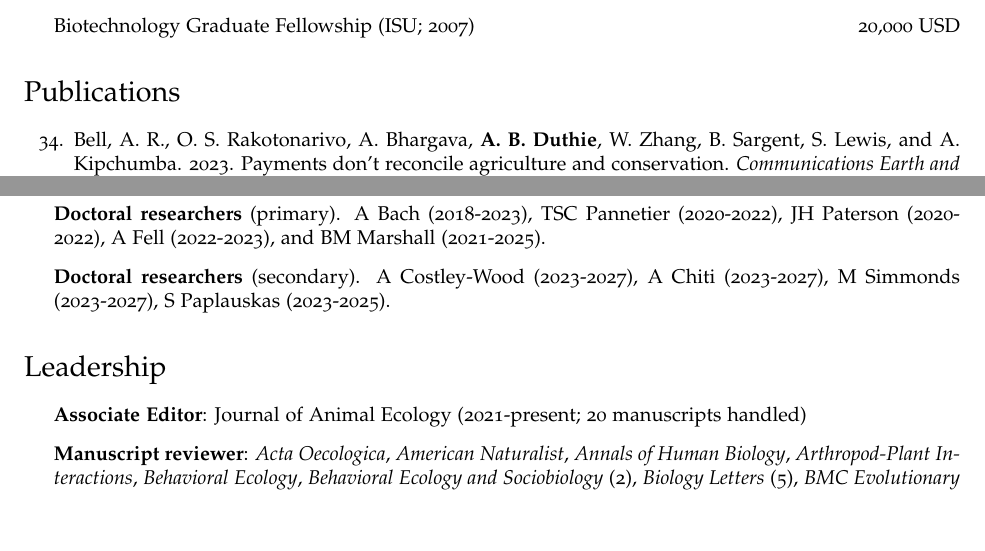
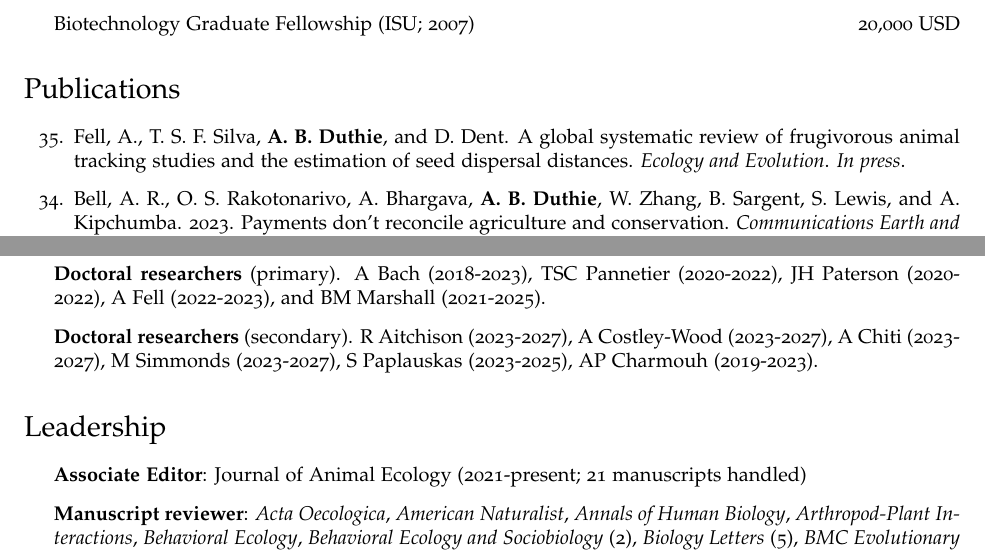
Before and after one commit to bradduthie/bradduthie.github.io, a LaTeX CV (DuthieCV.tex): two parts of pages 2 and 6 of 9, joined at a grey line, cut so that both start at the same text, the shorter picture padded with empty space. Compiled offline with pdfLaTeX.

Commit message:
Update stuff

```diff
--- a/DuthieCV.tex
+++ b/DuthieCV.tex
@@ -205,7 +205,7 @@ I am an evolutionary ecologist and ecological modeller with broad interests in d
 %\item Jones, I. L., {\bf A. B. Duthie}, Minderman, J., N. Bunnefeld. Videogame unlocks new understanding of human decision-making surrounding hydropower, biodiversity and community Sustainable Development Goal trade-offs during COP26. {\it Conservation Science Practice}. {\it Submitted}.
 %\item Charmouh, A. P, C. Stern, M. J. Albo, {\bf A. B. Duthie}, T. Bilde. Alternative reproductive tactics in a nuptial gift-giving spider, Pisaura mirabilis, maintained by condition-dependence. {\it Journal of Theoretical Biology}. {\it Submitted}.
 %\item Minderman, J., {\bf A. B. Duthie}, I. L. Jones, L. Thomas-Walters, A. Bach, M. Nuttall, and N. Bunnefeld. Models as games: a novel approach for gamesourcing’ parameter data and communicating complex models. {\it PeerJ}. {\it In review}.
-%\item Fell, A., D. Dent, {\bf A. B. Duthie}, and T. S. F. Silva. A global systematic review of frugivorous animal tracking studies and the estimation of seed dispersal distances. {\it Oikos}. {\it Submitted}.
+\item Fell, A., T. S. F. Silva, {\bf A. B. Duthie}, and D. Dent. A global systematic review of frugivorous animal tracking studies and the estimation of seed dispersal distances. {\it Ecology and Evolution}. {\it In press}.
 \item Bell, A. R., O. S. Rakotonarivo, A. Bhargava, {\bf A. B. Duthie}, W. Zhang, B. Sargent, S. Lewis, and A. Kipchumba. 2023. Payments don't reconcile agriculture and conservation. {\it Communications Earth and Environment}. 4:27. \href{https://www.nature.com/articles/s43247-023-00689-6}{10.1038/s43247-023-00689-6}
 \item Marshall, B. M., and {\bf A. B. Duthie}. 2022. abmAnimalMovement: An R package for simulating animal movement using an agent-based model. {\it F1000 Research}. 11:1182. \newline \href{https://doi.org/10.5256/f1000research.137044.r164972}{DOI: 10.5256/f1000research.137044.r164972} [version 1; peer review: 1 approved with reservations].
 \item Jones, I. L., A. Timoshenko, I. Zuban, K. Zhadan, J. J. Cusack, {\bf A. B. Duthie}, I. D. Hodgson, J. Minderman, R. A. Pozo, R. C. Whytock, and N. Bunnefeld. 2022. Achieving international biodiversity targets: learning from migratory waterfowl management. {\it Journal of Applied Ecology}. 59:1911-1924. \href{https://besjournals.onlinelibrary.wiley.com/doi/10.1111/1365-2664.14198}{DOI: 10.1111/1365-2664.14198}.
@@ -303,15 +303,15 @@ As an educator, I take a learning-centred approach to guide students through cou
 \section*{Student Supervision}
 \begin{itemize}
 \item {\bf Undergraduate researchers}. 24 Students (2010-2024) %Cody Duncan (2010), Megan Stoner (2010-2011), Elizabeth Howe (2011), Christina Pacholec (2011), Ethan Van Helten (2011), Christine Lim (2011-2012), Aisha Azhar (2012-2013), Arianna Chiti (2018-2020), Rose McKeon (The Genetics Society Summer Studentship, 1600 GBP; 2019-2020), Erin Iffla (2020-2021), Daniel Leask (2020-2021), Megan Reid (2020-2021), Hillary Yuen (2021-2022), Sara De Diego Herrera (2021-2022), Sophie Barker (2021-2022), Molly Davies (2022-2023), Callum Laing (2022-2023), Elisavet Mitromeleti (2022-2023), and Brandon Bisono (2022-2023).
-%\item {\bf Masters researchers}. Oluyomi Olusomidomo (2022), and Doris Chinonyerem Opara (2022).
+%\item {\bf Masters researchers}. Oluyomi Olusomidomo (2022), and Doris Chinonyerem Opara (2022), Ishrat Fatima (2023).
 \item {\bf Masters researchers}. 3 Students (2022-2024)
 \item {\bf Doctoral researchers} (primary). A Bach (2018-2023), TSC Pannetier (2020-2022), JH Paterson (2020-2022), A Fell (2022-2023), and BM Marshall (2021-2025).
-\item {\bf Doctoral researchers} (secondary). A Costley-Wood (2023-2027), A Chiti (2023-2027), M Simmonds (2023-2027), S Paplauskas (2023-2025).
+\item {\bf Doctoral researchers} (secondary). R Aitchison (2023-2027), A Costley-Wood (2023-2027), A Chiti (2023-2027), M Simmonds (2023-2027), S Paplauskas (2023-2025), AP Charmouh (2019-2023).
 \end{itemize}
 
 \section*{Leadership}
 \begin{itemize}
-\item {\bf Associate Editor}: Journal of Animal Ecology (2021-present; 20 manuscripts handled)
+\item {\bf Associate Editor}: Journal of Animal Ecology (2021-present; 21 manuscripts handled)
 \item {\bf Manuscript reviewer}: {\it Acta Oecologica}, {\it American Naturalist}, {\it Annals of Human Biology}, {\it Arthropod-Plant Interactions}, {\it Behavioral Ecology}, {\it Behavioral Ecology and Sociobiology} (2), {\it Biology Letters} (5), {\it BMC Evolutionary Biology}, {\it Communications Biology}, {\it Ecological Complexity}, {\it Ecological Modelling} (3), {\it Ecology and Evolution} (4), {\it Ecology and Society}, {\it Environmental Conservation}, {\it Evolution} (6), {\it Evolutionary Ecology} (3), {\it Evolution Letters} (2), the {\it Journal of Animal Ecology}, the {\it Journal of Applied Ecology} (3), the {\it Journal of Theoretical Biology} (3), {\it Landscape Ecology}, {\it Molecular Ecology} (2), {\it Oikos} (4), {\it PLoS One}, {\it Proceedings of the National Academy of Sciences USA} (2), {\it Proceedings of the Royal Society B} (2), {\it Royal Society Open Science}, {\it Scientific Reports} (3), and {\it Symbiosis}
 \item {\bf Grant reviewer}: National Science Foundation (USA), Universit\'{e} Bourgogne -- Franche-Comt\'{e} (UBFC), Centre for Interdisciplinary Research in Animal Health (CIISA), and L'Agence nationale de la recherche (ANR)
 \item {\bf Conference organiser}: Midwest Ecology and Evolution Conference at Iowa State University (2010)
```
Also changed, not shown: DuthieCV.pdf, talks/BIOU3GE_population_genetics_lab.pdf.
